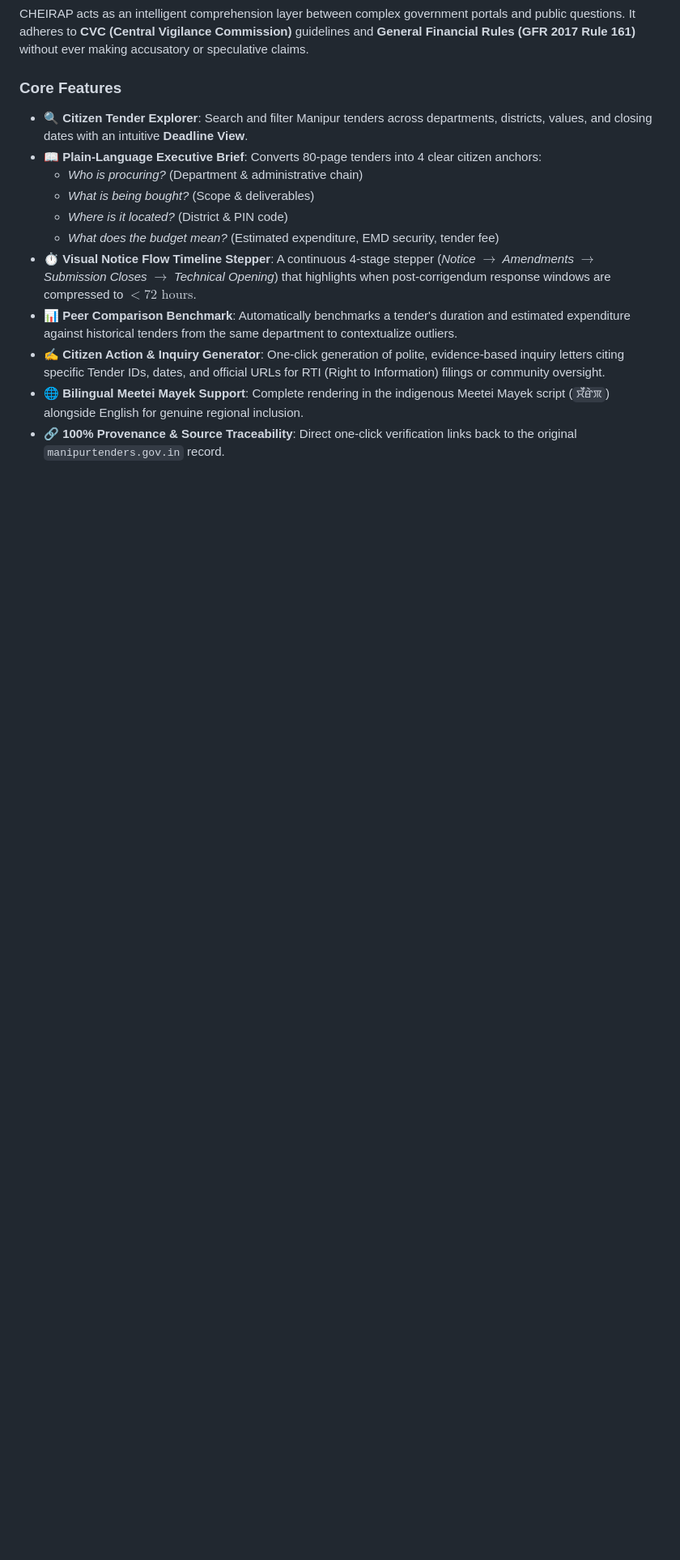
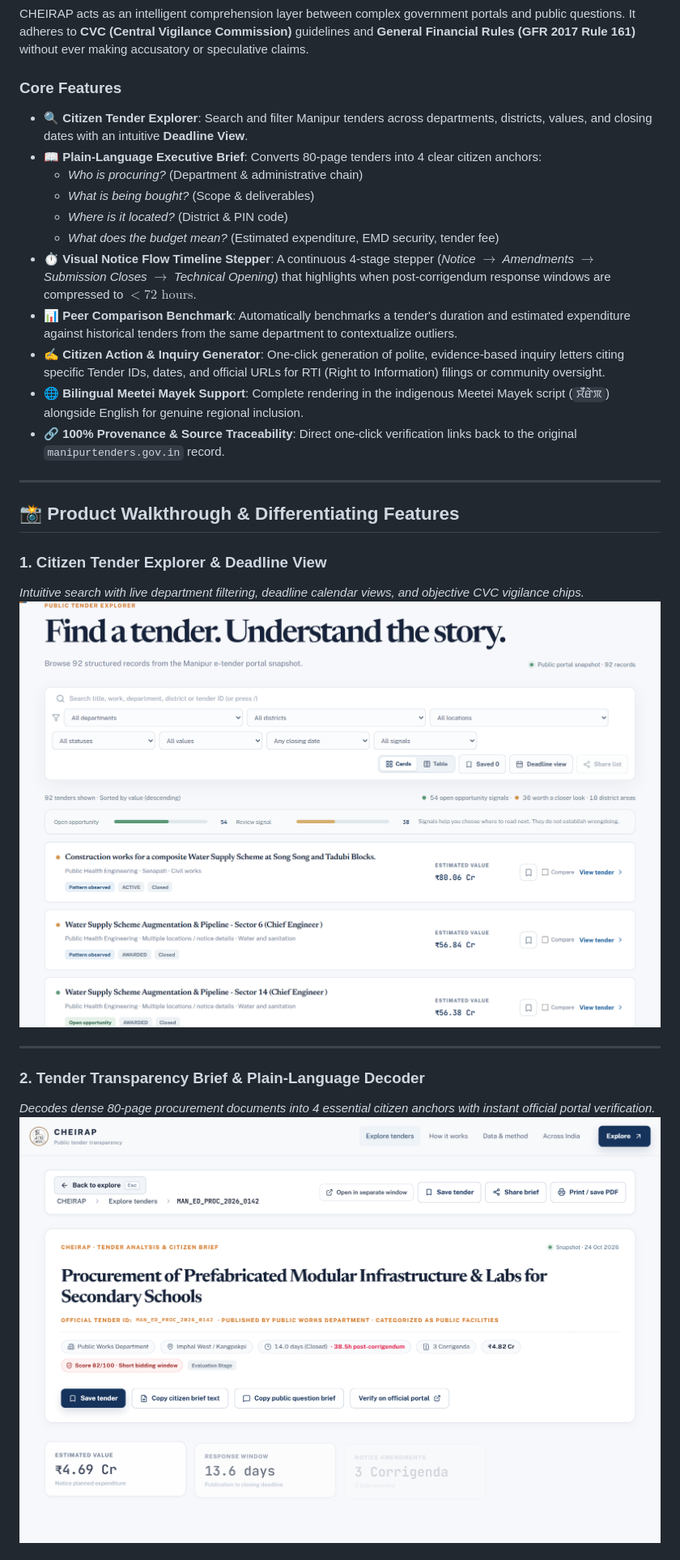
Before and after one commit to haapuchu/cheirap, a Markdown page: README.md, the part around one of its changes. Shown at 81% size. Drawn GitHub-style; pictures changed too: assets/screenshots/01_citizen_explorer.png (added), assets/screenshots/02_tender_executive_brief.png (added); blank space fills up the shorter version.

Commit message:
docs: add high-res differentiating feature screencaptures to README

```diff
--- a/README.md
+++ b/README.md
@@ -63,3 +63,18 @@ CHEIRAP acts as an intelligent comprehension layer between complex government po
 * ✍️ **Citizen Action & Inquiry Generator**: One-click generation of polite, evidence-based inquiry letters citing specific Tender IDs, dates, and official URLs for RTI (Right to Information) filings or community oversight.
 * 🌐 **Bilingual Meetei Mayek Support**: Complete rendering in the indigenous Meetei Mayek script (`ꯆꯩꯔꯥꯞ`) alongside English for genuine regional inclusion.
 * 🔗 **100% Provenance & Source Traceability**: Direct one-click verification links back to the original `manipurtenders.gov.in` record.
+
+---
+
+## 📸 Product Walkthrough & Differentiating Features
+
+### 1. Citizen Tender Explorer & Deadline View
+*Intuitive search with live department filtering, deadline calendar views, and objective CVC vigilance chips.*
+![Citizen Tender Explorer](assets/screenshots/01_citizen_explorer.png)
+
+---
+
+### 2. Tender Transparency Brief & Plain-Language Decoder
+*Decodes dense 80-page procurement documents into 4 essential citizen anchors with instant official portal verification.*
+![Tender Transparency Brief](assets/screenshots/02_tender_executive_brief.png)
+
```
Also changed, not shown: other parts of README.md (+17 -0 lines), assets/screenshots/03_visual_timeline_stepper.png (added), assets/screenshots/04_peer_comparison_benchmark.png (added), assets/screenshots/05_citizen_inquiry_drafter.png (added), 2 other files.
